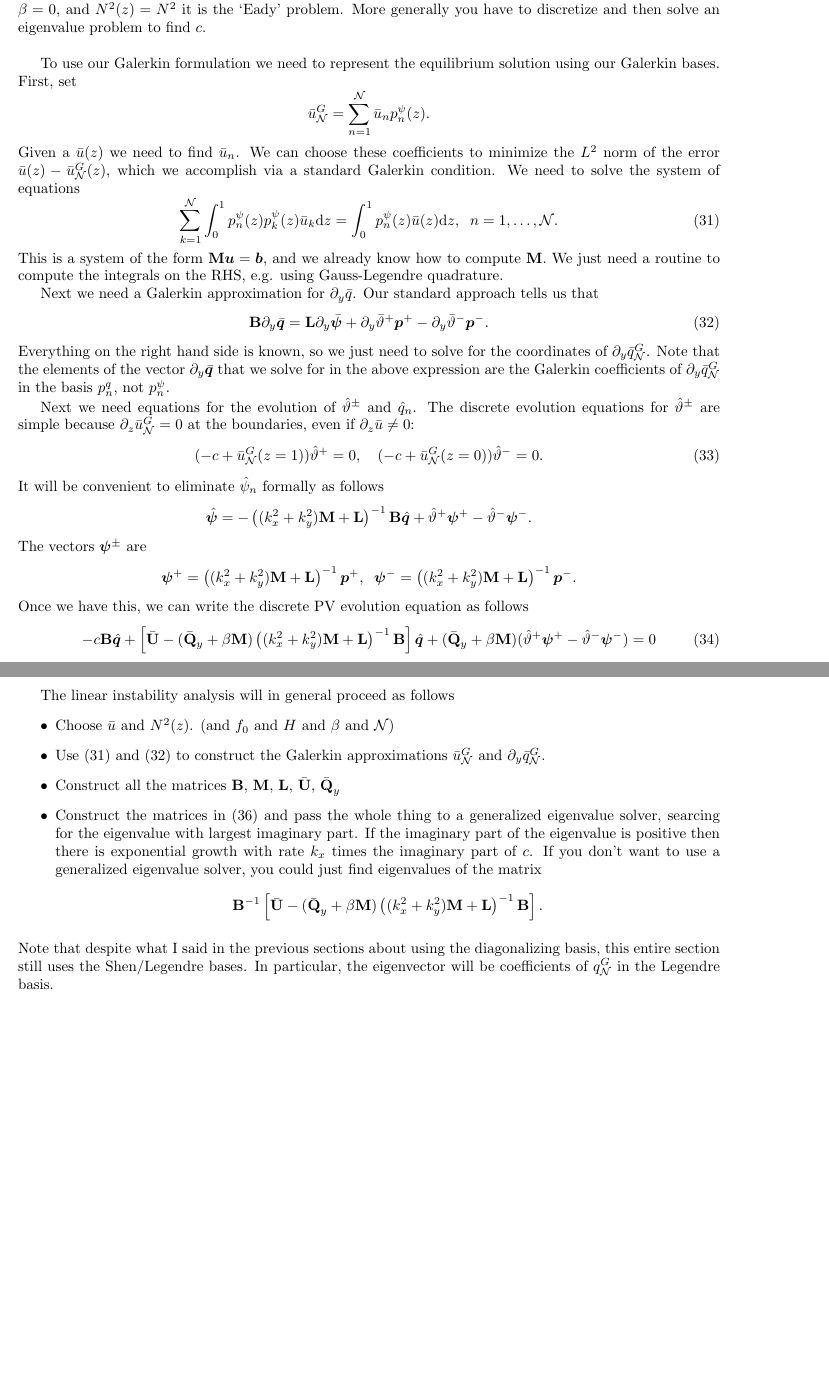
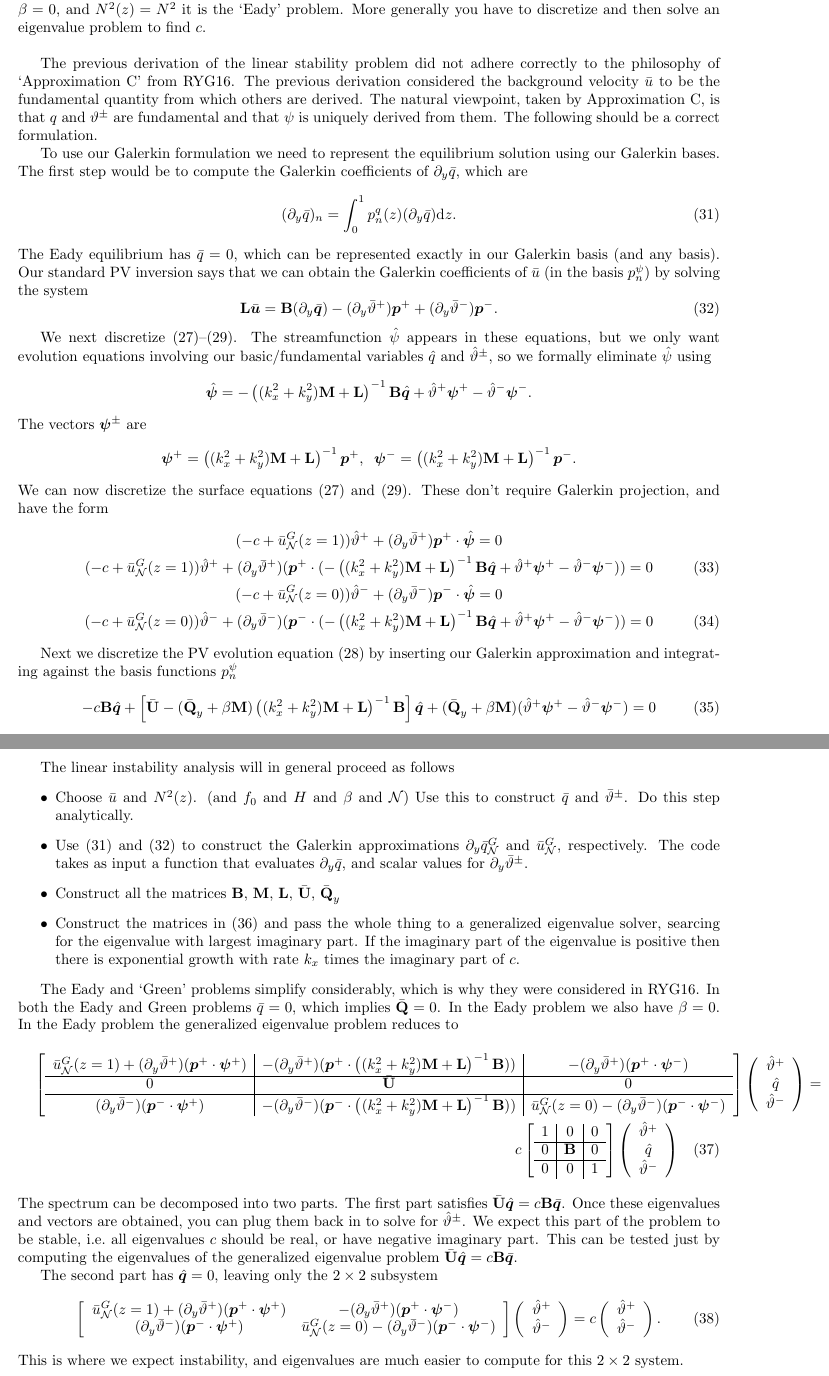
Before and after one commit to mwatwood-cu/QG-Galerkin, a LaTeX document (QG_Galerkin.tex): two parts of pages 7 and 8 of 8, joined at a grey line, cut so that both start at the same text, the shorter picture padded with empty space. Compiled offline with pdfLaTeX.

Commit message:
Major re-write of the linear instability to correctly fit Approximation C from RYG16

```diff
--- a/QG_Galerkin.tex
+++ b/QG_Galerkin.tex
@@ -289,33 +290,34 @@ More generally you have to discretize and then solve an eigenvalue problem to fi
+The previous derivation of the linear stability problem did not adhere correctly to the philosophy of `Approximation C' from RYG16.
+The previous derivation considered the background velocity $\bar u$ to be the fundamental quantity from which others are derived.
+The natural viewpoint, taken by Approximation C, is that $q$ and $\vartheta^\pm$ are fundamental and that $\psi$ is uniquely derived from them.
+The following should be a correct formulation.
+
 To use our Galerkin formulation we need to represent the equilibrium solution using our Galerkin bases.
-First, set
-\[\bar u_\sN^G = \sum_{n=1}^\sN \bar u_n p_n^\psi(z).\]
-Given a $\bar u(z)$ we need to find $\bar u_n$.
-We can choose these coefficients to minimize the $L^2$ norm of the error $\bar u(z) - \bar u_\sN^G(z)$, which we accomplish via a standard Galerkin condition.
-We need to solve the system of equations
+The first step would be to compute the Galerkin coefficients of $\pd{y}\bar q$, which are
 \begin{equation}
-\sum_{k=1}^\sN \int_0^1 p_n^\psi(z)p_k^\psi(z)\bar u_k\text{d}z = \int_0^1 p_n^\psi(z)\bar u(z)\text{d}z ,\;\;n = 1,\ldots,\sN.
+(\pd{y}\bar q)_n = \int_0^1 p_n^q(z)(\pd{y}\bar q)\text{d}z.
 \end{equation}
-This is a system of the form $\mat{M}\bm{u} = \bm{b}$, and we already know how to compute {\bf M}.
-We just need a routine to compute the integrals on the RHS, e.g. using Gauss-Legendre quadrature.
+The Eady equilibrium has $\bar q=0$, which can be represented exactly in our Galerkin basis (and any basis).
+Our standard PV inversion says that we can obtain the Galerkin coefficients of $\bar u$ (in the basis $p_n^\psi$) by solving the system
+\begin{equation}
+\mat{L}\bar{\bm{u}} =\mat{B}(\pd{y}\bar{\bm{q}}) -(\pd{y}\bar{\vartheta}^+)\bm{p}^++(\pd{y}\bar{\vartheta}^-)\bm{p}^-.
+\end{equation}
 
-Next we need a Galerkin approximation for $\pd{y}\bar{q}$.
-Our standard approach tells us that
-\begin{equation}
-\mat{B}\pd{y}\bar{\bm{q}} = \mat{L}\pd{y}\bar{\bm{\psi}}+\pd{y}\bar\vartheta^+\bm{p}^+-\pd{y}\bar\vartheta^-\bm{p}^-.
-\end{equation}
-Everything on the right hand side is known, so we just need to solve for the coordinates of $\pd{y}\bar q_\sN^G$.
-Note that the elements of the vector $\pd{y}\bar{\bm{q}}$ that we solve for in the above expression are the Galerkin coefficients of $\pd{y}\bar q_\sN^G$ in the basis $p_n^q$, not $p_n^\psi$.
-
-Next we need equations for the evolution of $\hat{\vartheta}^\pm$ and $\hat{q}_n$.
-The discrete evolution equations for $\hat{\vartheta}^\pm$ are simple because $\pd{z}\bar u_\sN^G=0$ at the boundaries, even if $\pd{z}\bar u \neq0$:
-\begin{equation}
-(-c+\bar u_\sN^G(z=1))\hat{\vartheta}^+=0,\quad(-c+\bar u_\sN^G(z=0))\hat{\vartheta}^-=0.
-\end{equation}
-It will be convenient to eliminate $\hat{\psi}_n$ formally as follows
+We next discretize (27)--(29).
+The streamfunction $\hat{\psi}$ appears in these equations, but we only want evolution equations involving our basic/fundamental variables $\hat{q}$ and $\hat{\vartheta}^\pm$, so we formally eliminate $\hat{\psi}$ using
 \[\hat{\bm{\psi}} = -\left((k_x^2+k_y^2)\mat{M}+\mat{L}\right)^{-1}\mat{B}\hat{\bm{q}} +\hat{\vartheta}^+\bm{\psi}^+-\hat{\vartheta}^-\bm{\psi}^-.\]
 The vectors $\bm{\psi}^\pm$ are
 \[\bm{\psi}^+ = \left((k_x^2+k_y^2)\mat{M}+\mat{L}\right)^{-1}\bm{p}^+,\;\;\bm{\psi}^- = \left((k_x^2+k_y^2)\mat{M}+\mat{L}\right)^{-1}\bm{p}^-.\]
-Once we have this, we can write the discrete PV evolution equation as follows
+We can now discretize the surface equations (27) and (29).
+These don't require Galerkin projection, and have the form
+\begin{gather}\notag
+(-c+\bar u_\sN^G(z=1))\hat{\vartheta}^+ + (\pd{y}\bar\vartheta^+)\bm{p}^+\cdot\hat{\bm{\psi}}=0\\
+(-c+\bar u_\sN^G(z=1))\hat{\vartheta}^+ + (\pd{y}\bar\vartheta^+)(\bm{p}^+\cdot(-\left((k_x^2+k_y^2)\mat{M}+\mat{L}\right)^{-1}\mat{B}\hat{\bm{q}} +\hat{\vartheta}^+\bm{\psi}^+-\hat{\vartheta}^-\bm{\psi}^-))=0\\\notag
+(-c+\bar u_\sN^G(z=0))\hat{\vartheta}^- + (\pd{y}\bar\vartheta^-)\bm{p}^-\cdot\hat{\bm{\psi}}=0\\
+(-c+\bar u_\sN^G(z=0))\hat{\vartheta}^- + (\pd{y}\bar\vartheta^-)(\bm{p}^-\cdot(-\left((k_x^2+k_y^2)\mat{M}+\mat{L}\right)^{-1}\mat{B}\hat{\bm{q}} +\hat{\vartheta}^+\bm{\psi}^+-\hat{\vartheta}^-\bm{\psi}^-))=0
+\end{gather}
+
+Next we discretize the PV evolution equation (28) by inserting our Galerkin approximation and integrating against the basis functions $p_n^\psi$
 \begin{gather}
 -c\mat{B}\hat{\bm{q}} +\left[\bar{\mat{U}} -(\bar{\mat{Q}}_y+\beta\mat{M})\left((k_x^2+k_y^2)\mat{M}+\mat{L}\right)^{-1} \mat{B}\right]\hat{\bm{q}} + (\bar{\mat{Q}}_y+\beta\mat{M})(\hat{\vartheta}^+\bm{\psi}^+-\hat{\vartheta}^-\bm{\psi}^-) = 0
 \end{gather}
@@ -342,19 +340,42 @@ The only realistic option is the latter, so the eigenvalue problem simplifies to
 \clearpage
 The linear instability analysis will in general proceed as follows
 \begin{itemize}
-\item Choose $\bar{u}$ and $N^2(z)$. (and $f_0$ and $H$ and $\beta$ and $\sN$)
-\item Use (31) and (32) to construct the Galerkin approximations $\bar u_\sN^G$ and $\pd{y}\bar q_\sN^G$.
+\item Choose $\bar{u}$ and $N^2(z)$. (and $f_0$ and $H$ and $\beta$ and $\sN$) Use this to construct $\bar{q}$ and $\bar{\vartheta}^\pm$. Do this step analytically.
+\item Use (31) and (32) to construct the Galerkin approximations $\pd{y}\bar q_\sN^G$ and $\bar u_\sN^G$, respectively. The code takes as input a function that evaluates $\pd{y}\bar{q}$, and scalar values for $\pd{y}\bar\vartheta^\pm$.
 \item Construct all the matrices {\bf B}, {\bf M}, {\bf L}, $\bar{\mat{U}}$, $\bar{\mat{Q}}_y$
 \item Construct the matrices in (36) and pass the whole thing to a generalized eigenvalue solver, searcing for the eigenvalue with largest imaginary part. If the imaginary part of the eigenvalue is positive then there is exponential growth with rate $k_x$ times the imaginary part of $c$.
-If you don't want to use a generalized eigenvalue solver, you could just find eigenvalues of the matrix
-\[\mat{B}^{-1}\left[\bar{\mat{U}} -(\bar{\mat{Q}}_y+\beta\mat{M})\left((k_x^2+k_y^2)\mat{M}+\mat{L}\right)^{-1} \mat{B}\right].\]
 \end{itemize}
-Note that despite what I said in the previous sections about using the diagonalizing basis, this entire section still uses the Shen/Legendre bases.
-In particular, the eigenvector will be coefficients of $q_\sN^G$ in the Legendre basis.
 
+The Eady and `Green' problems simplify considerably, which is why they were considered in RYG16.
+In both the Eady and Green problems $\bar{q} = 0$, which implies $\bar{\mat{Q}}=0$.
+In the Eady problem we also have $\beta=0$.
+In the Eady problem the generalized eigenvalue problem reduces to
+\begin{multline}
+\left[\begin{array}{c|c|c}
+\bar{u}_\sN^G(z=1)+(\pd{y}\bar\vartheta^+)(\bm{p}^+\cdot\bm{\psi}^+)&-(\pd{y}\bar\vartheta^+)(\bm{p}^+\cdot\left((k_x^2+k_y^2)\mat{M}+\mat{L}\right)^{-1}\mat{B}))&-(\pd{y}\bar\vartheta^+)(\bm{p}^+\cdot\bm{\psi}^-)\\\hline
+0&\bar{\mat{U}}&0\\\hline
+ (\pd{y}\bar\vartheta^-)(\bm{p}^-\cdot\bm{\psi}^+)&-(\pd{y}\bar\vartheta^-)(\bm{p}^-\cdot\left((k_x^2+k_y^2)\mat{M}+\mat{L}\right)^{-1}\mat{B}))&\bar{u}_\sN^G(z=0)-(\pd{y}\bar\vartheta^-)(\bm{p}^-\cdot\bm{\psi}^-)
+\end{array}\right]\left(\begin{array}{c}\hat{\vartheta}^+\\\hat{q}\\\hat{\vartheta}^-\end{array}\right) = \\
+c\left[\begin{array}{c|c|c}
+1&0&0\\\hline
+0&\mat{B}&0\\\hline
+0&0&1
+\end{array}\right]\left(\begin{array}{c}\hat{\vartheta}^+\\\hat{q}\\\hat{\vartheta}^-\end{array}\right)
+\end{multline}
+The spectrum can be decomposed into two parts.
+The first part satisfies $\bar{\mat{U}}\hat{\bm{q}} = c\mat{B}\bar{\bm{q}}$.
+Once these eigenvalues and vectors are obtained, you can plug them back in to solve for $\hat{\vartheta}^\pm$.
+We expect this part of the problem to be stable, i.e.~all eigenvalues $c$ should be real, or have negative imaginary part.
+This can be tested just by computing the eigenvalues of the generalized eigenvalue problem $\bar{\mat{U}}\hat{\bm{q}} = c\mat{B}\bar{\bm{q}}$.
 
-
-
+The second part has $\hat{\bm{q}} = 0$, leaving only the $2\times 2$ subsystem
+\begin{equation}
+\left[\begin{array}{cc}
+\bar{u}_\sN^G(z=1)+(\pd{y}\bar\vartheta^+)(\bm{p}^+\cdot\bm{\psi}^+) & -(\pd{y}\bar\vartheta^+)(\bm{p}^+\cdot\bm{\psi}^-)\\
+ (\pd{y}\bar\vartheta^-)(\bm{p}^-\cdot\bm{\psi}^+)&\bar{u}_\sN^G(z=0)-(\pd{y}\bar\vartheta^-)(\bm{p}^-\cdot\bm{\psi}^-)
+\end{array}\right]\left(\begin{array}{c}\hat{\vartheta}^+\\\hat{\vartheta}^-\end{array}\right) = c\left(\begin{array}{c}\hat{\vartheta}^+\\\hat{\vartheta}^-\end{array}\right).
+\end{equation}
+This is where we expect instability, and eigenvalues are much easier to compute for this $2\times2$ system.
 
 
 
```
Also changed, not shown: QG_Galerkin.pdf, QG_Galerkin.tex (25 more changed lines).
